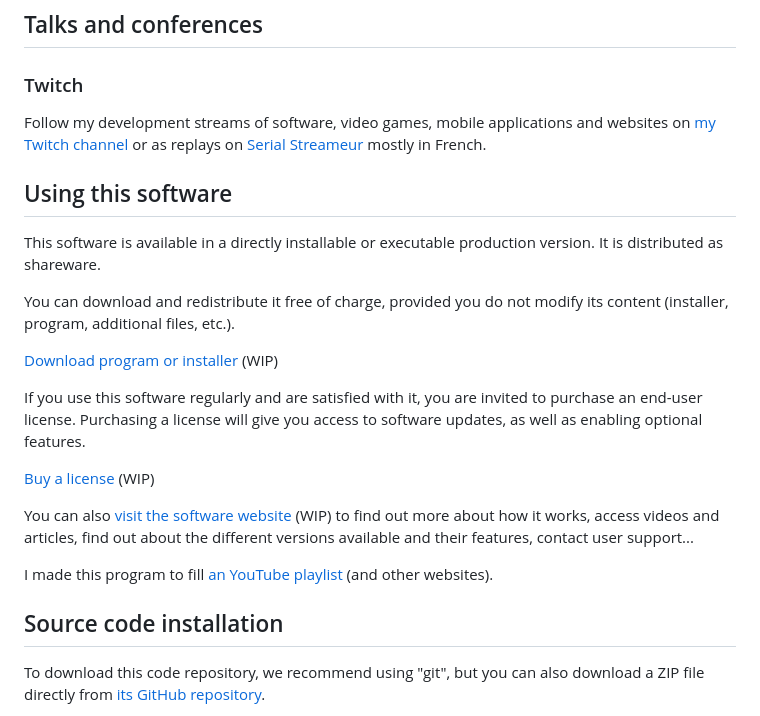
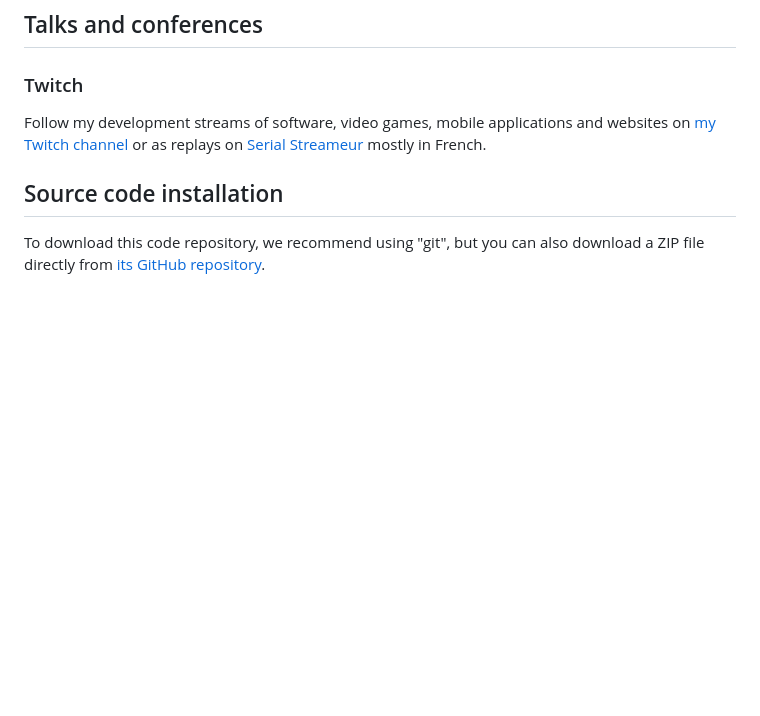
Before and after one commit to DeveloppeurPascal/LeTempsDUneTomate, a Markdown page: README.md, the part around the change printed below. Drawn GitHub-style; blank space fills up the shorter version.

```diff
--- a/README.md
+++ b/README.md
@@ -14,22 +14,6 @@ This code repository contains a project developed in Object Pascal language unde
 
 Follow my development streams of software, video games, mobile applications and websites on [my Twitch channel](https://www.twitch.tv/patrickpremartin) or as replays on [Serial Streameur](https://serialstreameur.fr) mostly in French.
 
-## Using this software
-
-This software is available in a directly installable or executable production version. It is distributed as shareware.
-
-You can download and redistribute it free of charge, provided you do not modify its content (installer, program, additional files, etc.).
-
-[Download program or installer](DDD) (WIP)
-
-If you use this software regularly and are satisfied with it, you are invited to purchase an end-user license. Purchasing a license will give you access to software updates, as well as enabling optional features.
-
-[Buy a license](FFF) (WIP)
-
-You can also [visit the software website](EEE) (WIP) to find out more about how it works, access videos and articles, find out about the different versions available and their features, contact user support...
-
-I made this program to fill [an YouTube playlist](https://www.youtube.com/playlist?list=PLI4jHydEwwtXKEELbExiToJSTjEF2CXWy) (and other websites).
-
 ## Source code installation
 
 To download this code repository, we recommend using "git", but you can also download a ZIP file directly from [its GitHub repository](https://github.com/DeveloppeurPascal/LeTempsDUneTomate).
```
Also changed, not shown: other parts of README.md (+34 -10 lines), LISEZMOI.md (+33 -25 lines).
